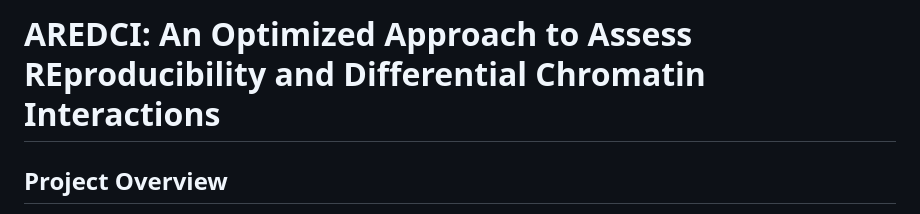
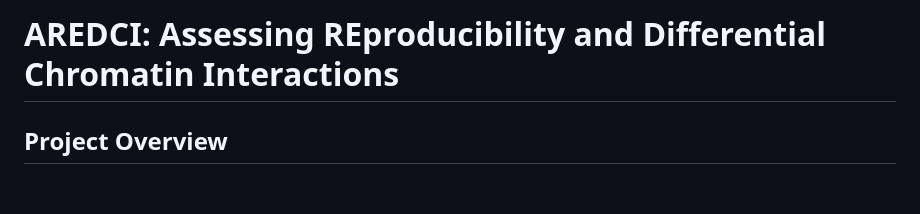
Before and after one commit to lyotvincent/AREDCI, a Markdown page: README.MD, the part around the change. GitHub-like rendering; blank space fills up the shorter version.

```diff
--- a/README.MD
+++ b/README.MD
@@ -1,4 +1,4 @@
-# AREDCI: An Optimized Approach to Assess REproducibility and Differential Chromatin Interactions
+# AREDCI: Assessing REproducibility and Differential Chromatin Interactions
 
 ## Project Overview
 AREDCI is a novel approach designed to address the challenges in analyzing ChIA-PET sequencing data. It integrates data preprocessing, normalization, reproducibility assessment, and differential chromatin interaction (DCI) identification to provide robust evaluation of sample consistency and enhance the accuracy and reliability of DCI identification.
```
